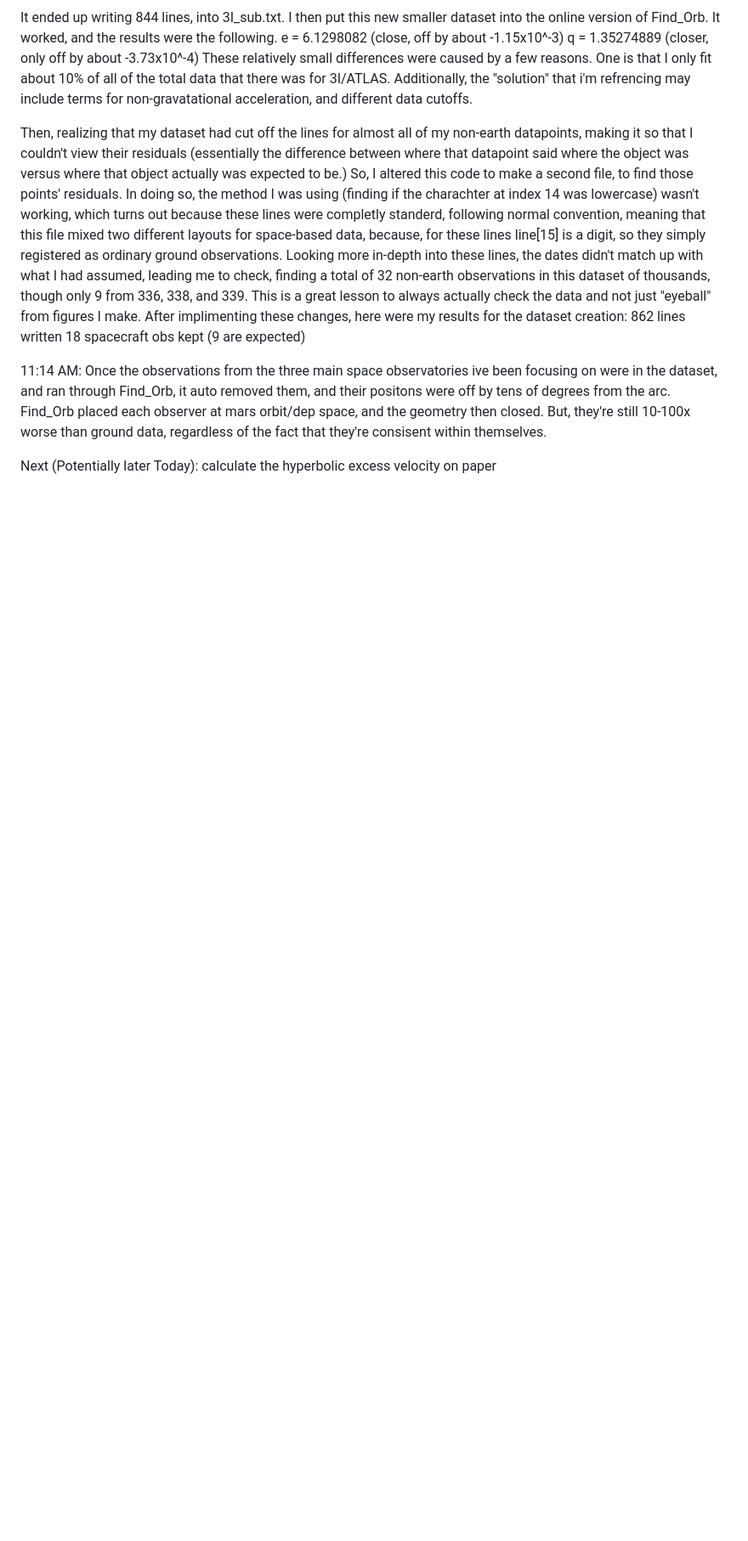
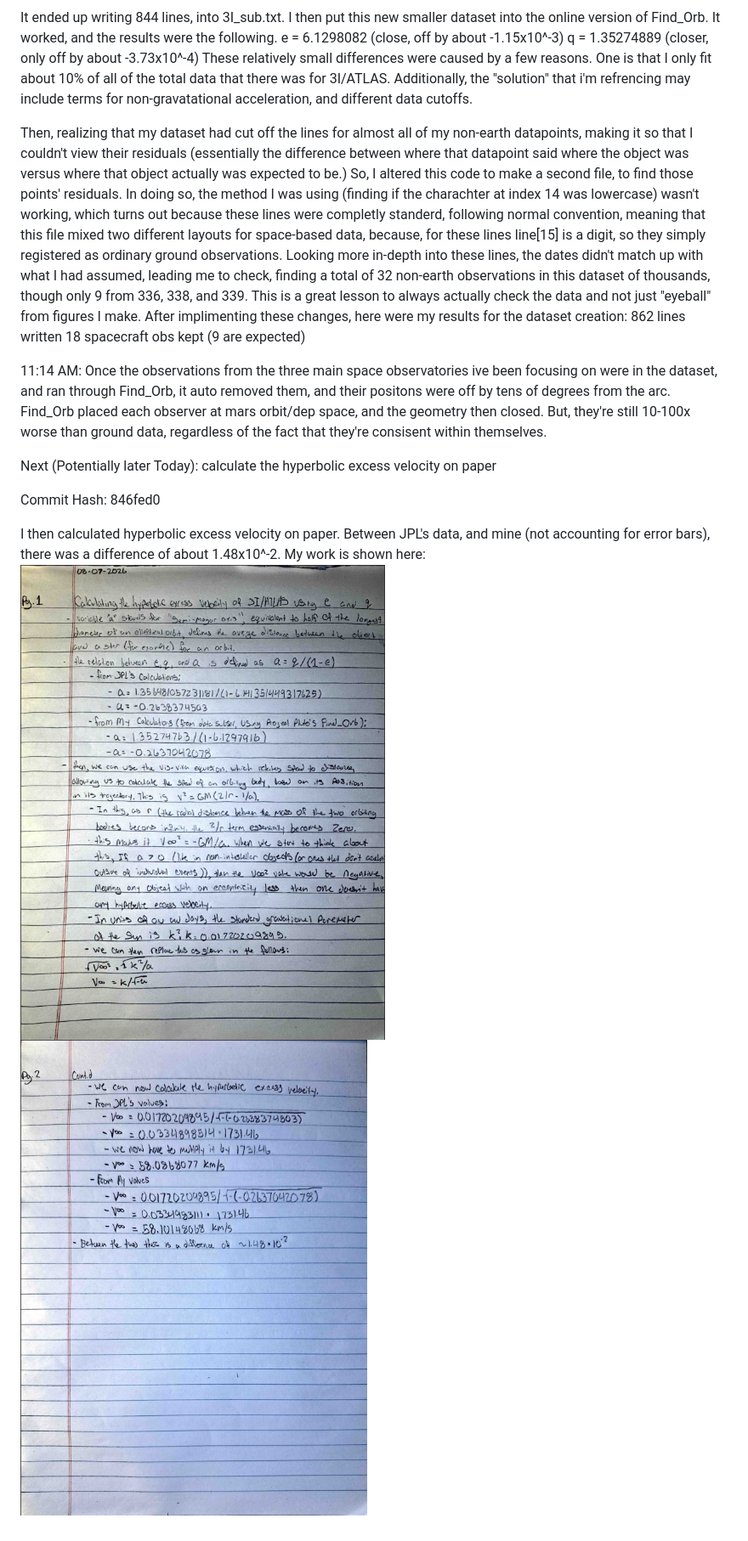
Before and after one commit to MarshallF-dev/Project-INTERLOPER, a Markdown page: docs/notebook/2026-07.md, the part around the change. Shown at 85% size. Rendered like a GitHub page; pictures changed too: docs/notebook/attachments/2026-07-08_vinf_derivationPG.1.png (added), docs/notebook/attachments/2026-07-08_vinf_derivationPG.2.png (added); blank space fills up the shorter version.

Commit message:
hyperbolic excess velocity derivation

```diff
--- a/docs/notebook/2026-07.md
+++ b/docs/notebook/2026-07.md
@@ -133,3 +133,9 @@ After implimenting these changes, here were my results for the dataset creation:
 11:14 AM: Once the observations from the three main space observatories ive been focusing on were in the dataset, and ran through Find_Orb, it auto removed them, and their positons were off by tens of degrees from the arc. Find_Orb placed each observer at mars orbit/dep space, and the geometry then closed. But, they're still 10-100x worse than ground data, regardless of the fact that they're consisent within themselves.
 
 Next (Potentially later Today): calculate the hyperbolic excess velocity on paper
+
+Commit Hash: 846fed0
+
+I then calculated hyperbolic excess velocity on paper. Between JPL's data, and mine (not accounting for error bars), there was a difference of about 1.48x10^-2. My work is shown here:
+![v∞ derivation from vis-viva](attachments/2026-07-08_vinf_derivationPG.1.png)
+![v∞ derivation from vis-viva](attachments/2026-07-08_vinf_derivationPG.2.png)
```
